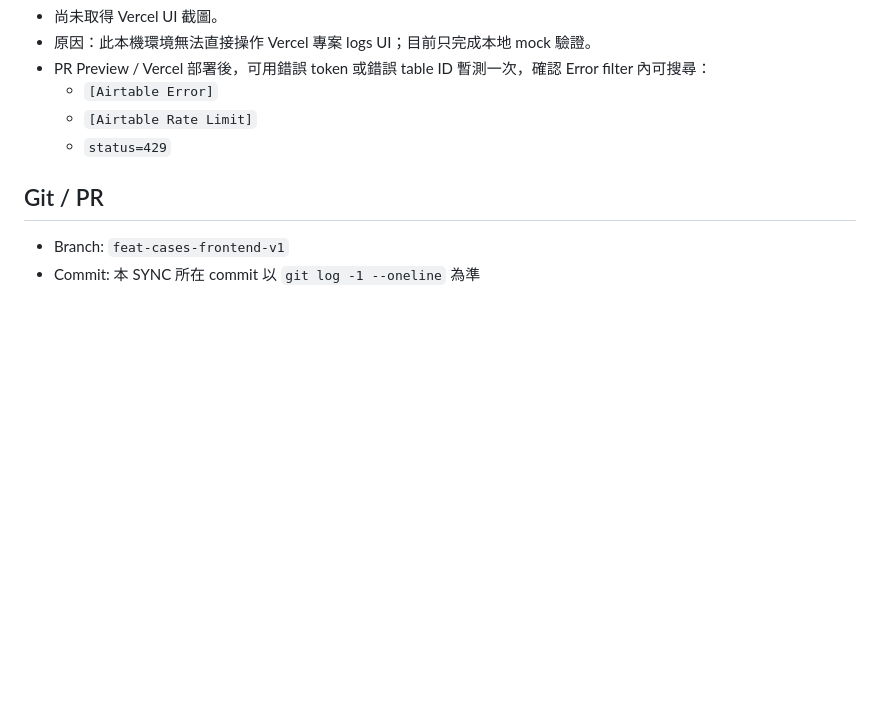
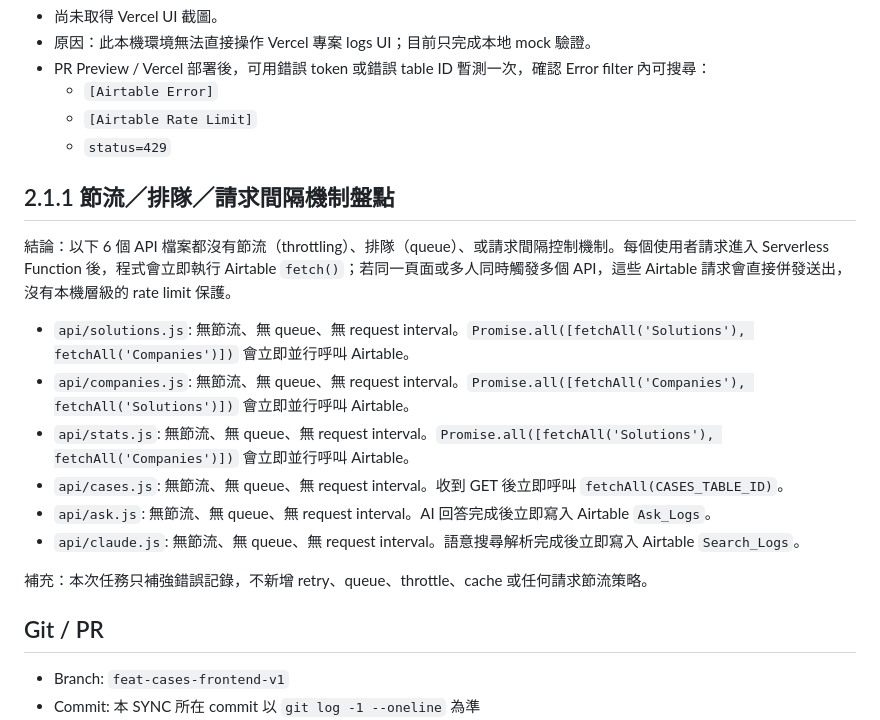
Before and after one commit to Pcc329/solution-finder, a Markdown page: _handover/SYNC_airtable-error-logging_2026-07-09.md, the part around the change. Rendered like a GitHub page; blank space fills up the shorter version.

Commit message:
docs: add airtable throttling inventory

```diff
--- a/_handover/SYNC_airtable-error-logging_2026-07-09.md
+++ b/_handover/SYNC_airtable-error-logging_2026-07-09.md
@@ -87,6 +87,18 @@ status=500
   - `[Airtable Rate Limit]`
   - `status=429`
 
+## 2.1.1 節流／排隊／請求間隔機制盤點
+結論：以下 6 個 API 檔案都沒有節流（throttling）、排隊（queue）、或請求間隔控制機制。每個使用者請求進入 Serverless Function 後，程式會立即執行 Airtable `fetch()`；若同一頁面或多人同時觸發多個 API，這些 Airtable 請求會直接併發送出，沒有本機層級的 rate limit 保護。
+
+- `api/solutions.js`: 無節流、無 queue、無 request interval。`Promise.all([fetchAll('Solutions'), fetchAll('Companies')])` 會立即並行呼叫 Airtable。
+- `api/companies.js`: 無節流、無 queue、無 request interval。`Promise.all([fetchAll('Companies'), fetchAll('Solutions')])` 會立即並行呼叫 Airtable。
+- `api/stats.js`: 無節流、無 queue、無 request interval。`Promise.all([fetchAll('Solutions'), fetchAll('Companies')])` 會立即並行呼叫 Airtable。
+- `api/cases.js`: 無節流、無 queue、無 request interval。收到 GET 後立即呼叫 `fetchAll(CASES_TABLE_ID)`。
+- `api/ask.js`: 無節流、無 queue、無 request interval。AI 回答完成後立即寫入 Airtable `Ask_Logs`。
+- `api/claude.js`: 無節流、無 queue、無 request interval。語意搜尋解析完成後立即寫入 Airtable `Search_Logs`。
+
+補充：本次任務只補強錯誤記錄，不新增 retry、queue、throttle、cache 或任何請求節流策略。
+
 ## Git / PR
 - Branch: `feat-cases-frontend-v1`
 - Commit: 本 SYNC 所在 commit 以 `git log -1 --oneline` 為準
```
